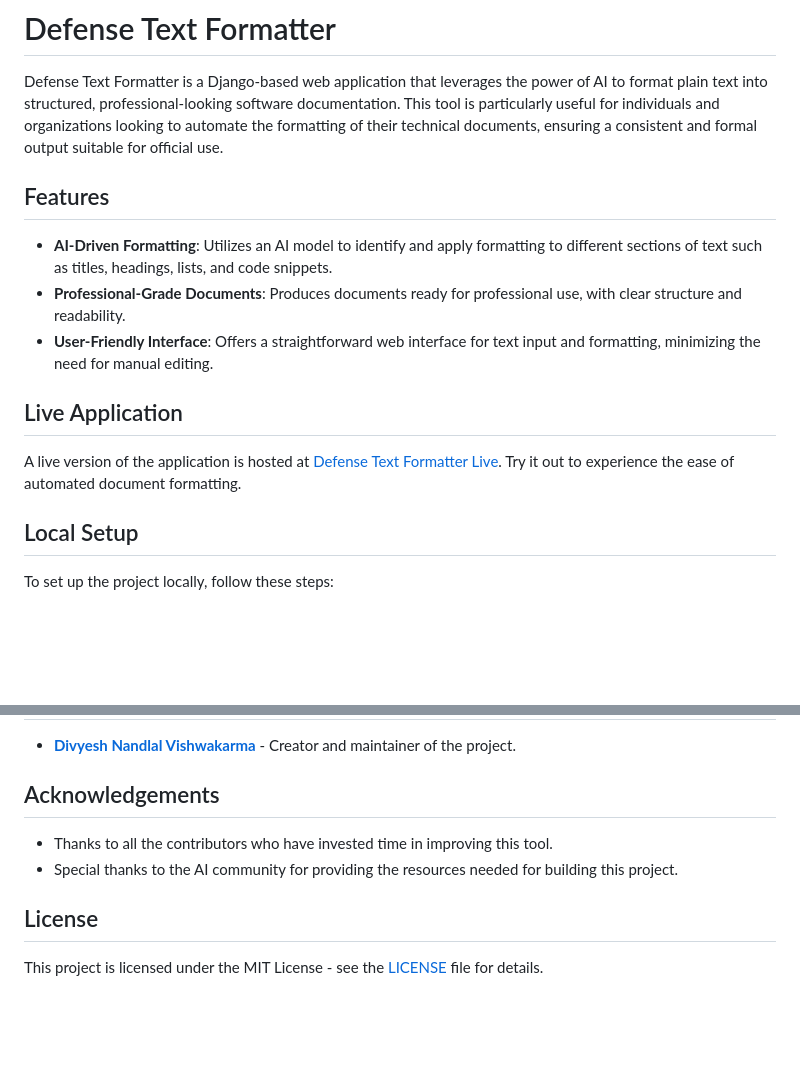
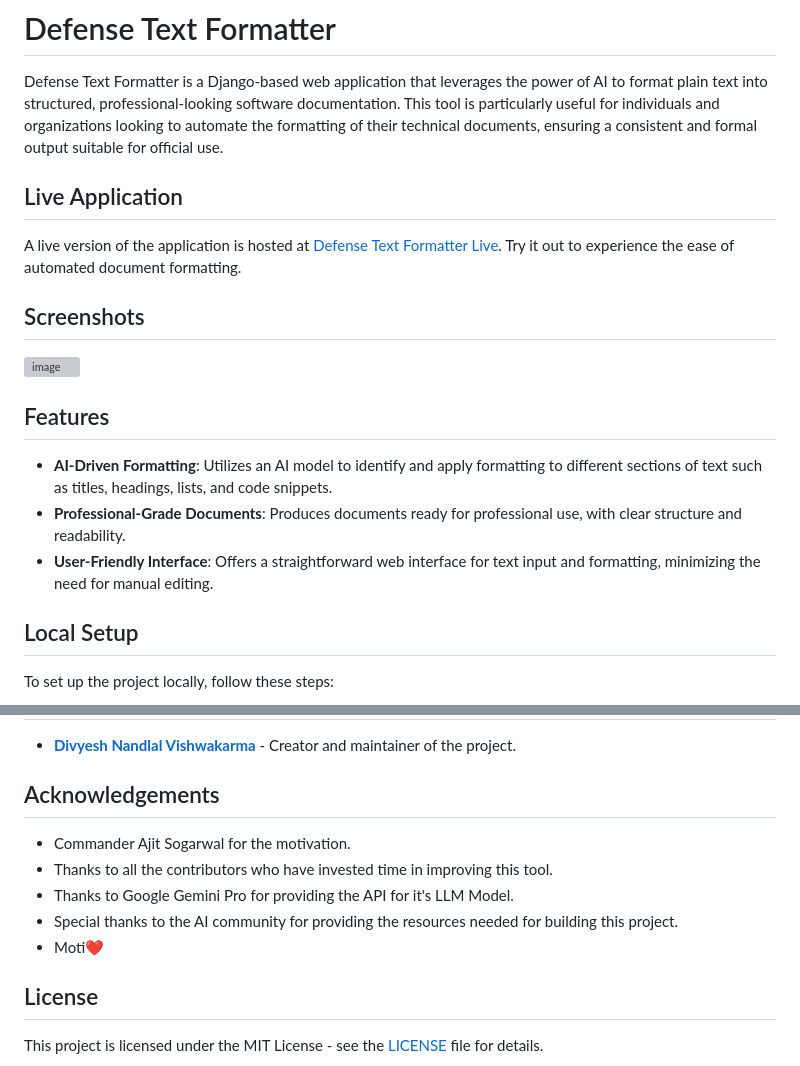
Before and after one commit to divyesh1099/defenseTextFormatter, a Markdown page: README.md, 2 parts joined by grey strips. Drawn GitHub-style; blank space fills up the shorter version; grey boxes are pictures that could not be loaded.

```diff
--- a/README.md
+++ b/README.md
@@ -1,6 +1,15 @@
 # Defense Text Formatter
 
 Defense Text Formatter is a Django-based web application that leverages the power of AI to format plain text into structured, professional-looking software documentation. This tool is particularly useful for individuals and organizations looking to automate the formatting of their technical documents, ensuring a consistent and formal output suitable for official use.
+
+## Live Application
+
+A live version of the application is hosted at [Defense Text Formatter Live](https://defenseformattertool.pythonanywhere.com/). Try it out to experience the ease of automated document formatting.
+
+## Screenshots
+
+![image](https://github.com/divyesh1099/defenseTextFormatter/assets/65925922/217cc5b0-9522-4f42-b4c8-0f1dc2ee71e5)
+
 
 ## Features
 
@@ -8,9 +17,6 @@ Defense Text Formatter is a Django-based web application that leverages the powe
 - **Professional-Grade Documents**: Produces documents ready for professional use, with clear structure and readability.
 - **User-Friendly Interface**: Offers a straightforward web interface for text input and formatting, minimizing the need for manual editing.
 
-## Live Application
-
-A live version of the application is hosted at [Defense Text Formatter Live](https://defenseformattertool.pythonanywhere.com/). Try it out to experience the ease of automated document formatting.
 
 ## Local Setup
 
@@ -78,8 +84,11 @@ We welcome contributions to improve Defense Text Formatter. If you have suggesti
 
 ## Acknowledgements
 
+- Commander Ajit Sogarwal for the motivation.
 - Thanks to all the contributors who have invested time in improving this tool.
+- Thanks to Google Gemini Pro for providing the API for it's LLM Model.
 - Special thanks to the AI community for providing the resources needed for building this project.
+- Moti❤️
 
 ## License
 
```
